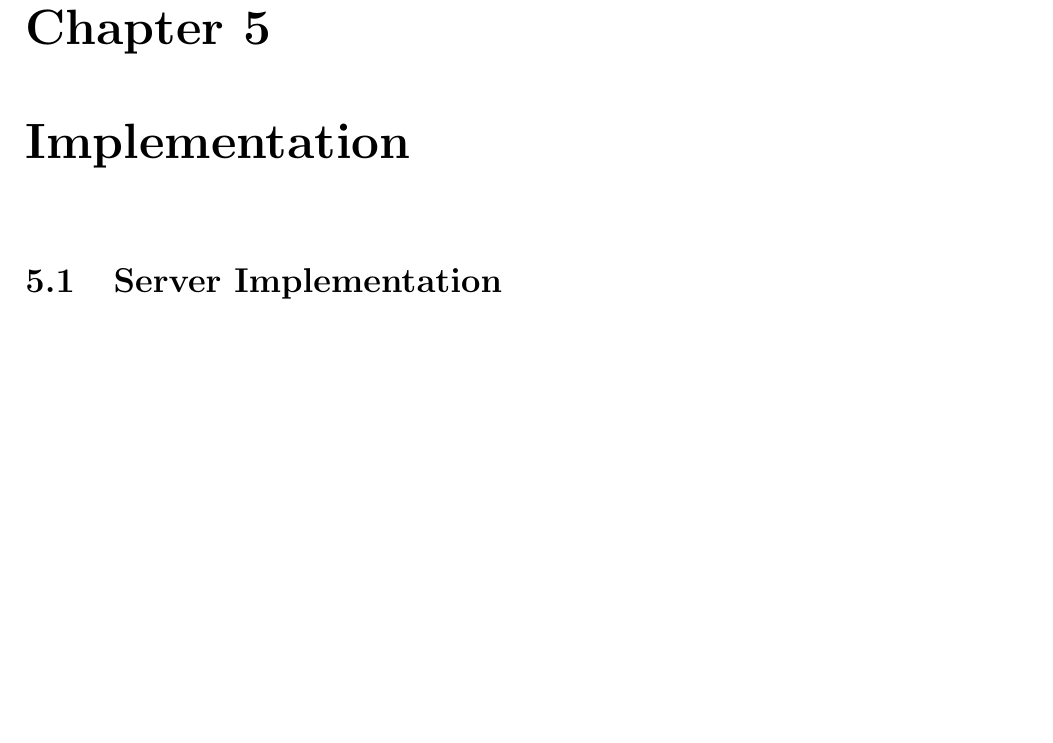
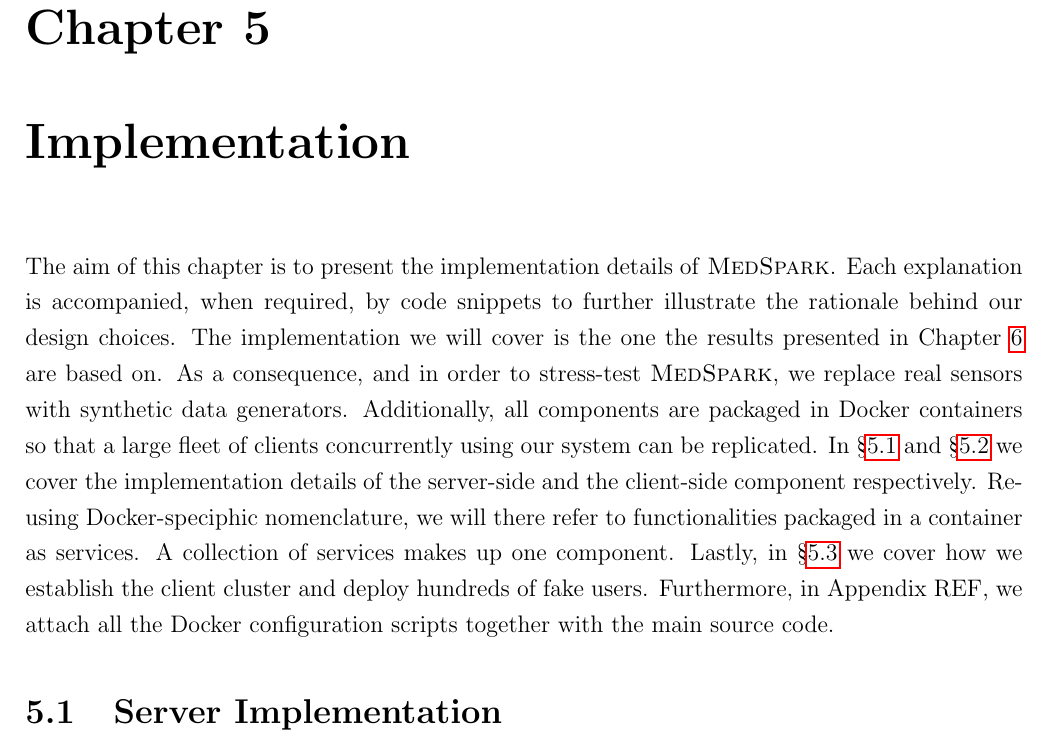
Before and after one commit to csegarragonz/thesis, a LaTeX thesis (main.tex, which reads sections/implementation.tex): part of page 31 of 43, cut so that both start at the same text, the shorter picture padded with empty space. Compiled offline with pdfLaTeX.

Commit message:
Starting to work on implementation section

```diff
--- a/sections/implementation.tex
+++ b/sections/implementation.tex
@@ -1,6 +1,17 @@
 \chapter{Implementation} \label{chap:implementation}
+% TODO: include code listings in this section!!
+% TODO: Add appendix with all docker deployment files.
 
-\section{Server Implementation}
+The aim of this chapter is to present the implementation details of \projName.
+Each explanation is accompanied, when required, by code snippets to further illustrate the rationale behind our design choices.
+The implementation we will cover is the one the results presented in Chapter \ref{chap:evaluation} are based on.
+As a consequence, and in order to stress-test \projName, we replace real sensors with synthetic data generators.
+Additionally, all components are packaged in Docker containers so that a large fleet of clients concurrently using our system can be replicated.
+In \S\ref{sec:server-implementation} and \S\ref{sec:client-implementation} we cover the implementation details of the server-side and the client-side component respectively.
+Re-using Docker-speciphic nomenclature, we will there refer to functionalities packaged in a container as services.
+A collection of services makes up one component.
+Lastly, in \S\ref{sec:deployment} we cover how we establish the client cluster and deploy hundreds of fake users.
+Furthermore, in Appendix REF, we attach all the Docker configuration scripts together with the main source code. %TODO: appendix!!
 
-\section{Client Implementation}
+\section{Server Implementation} \label{sec:server-implementation}
 
```
Also changed, not shown: sections/implementation.tex (4 more changed lines).
